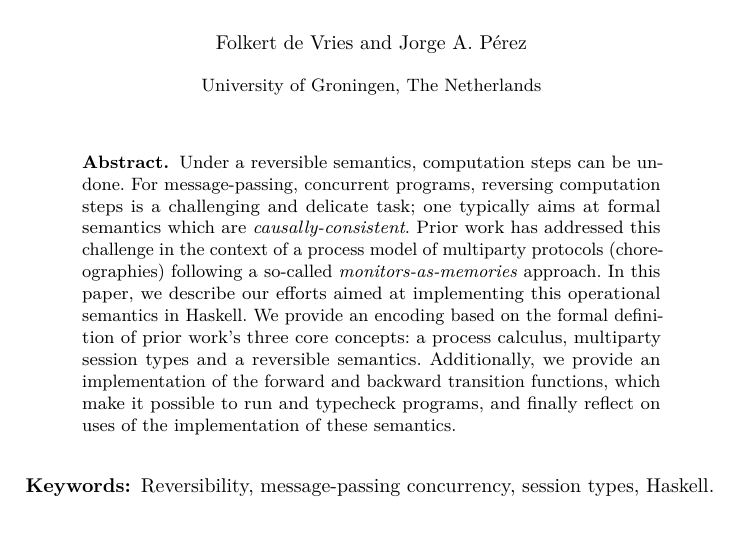
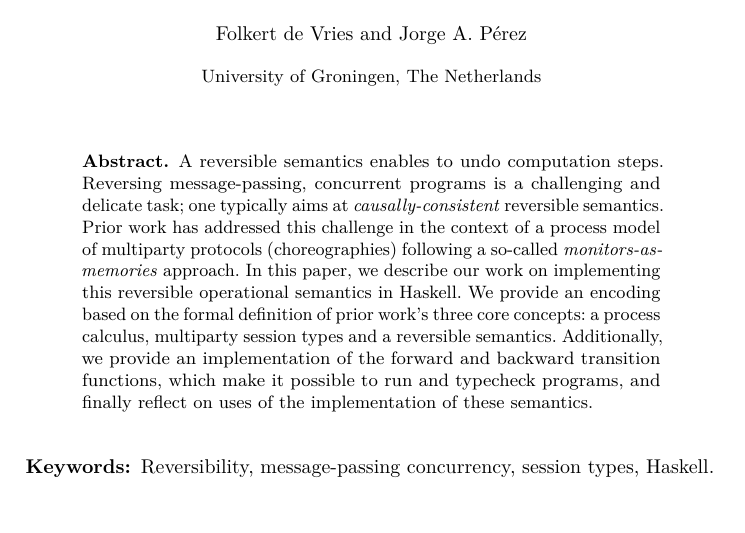
Before and after one commit to folkertdev/reversible-debugger, a LaTeX thesis (tfp-full-paper/thesis.tex): part of page 1 of 31, cut so that both start at the same text. Compiled offline with pdfLaTeX.

Commit message:
revising structure

```diff
--- a/tfp-full-paper/thesis.tex
+++ b/tfp-full-paper/thesis.tex
@@ -115,14 +115,17 @@ Jorge A. P\'{e}rez%\orcidID{0000-0002-1452-6180}}
 
 
 \begin{abstract}
-Under a reversible semantics, computation steps can be undone. For
-message-passing, concurrent programs, reversing computation steps is a
-challenging and delicate task; one typically aims at formal semantics
-which are \emph{causally-consistent}. Prior work has addressed this
+A reversible semantics enables to undo computation steps.
+Reversing
+message-passing, concurrent programs is a
+challenging and delicate task; one typically aims at
+\emph{causally-consistent} reversible semantics.
+Prior work has addressed this
 challenge in the context of a process model of multiparty protocols
 (choreographies) following a so-called \emph{monitors-as-memories}
-approach. In this paper, we describe our efforts aimed at implementing
-this operational semantics in Haskell. We provide an encoding based on
+approach. In this paper, we describe our work on implementing
+this reversible operational semantics in Haskell.
+We provide an encoding based on
 the formal definition of prior work's three core concepts: a process
 calculus, multiparty session types and a reversible semantics.
 Additionally, we provide an implementation of the forward and backward
```
